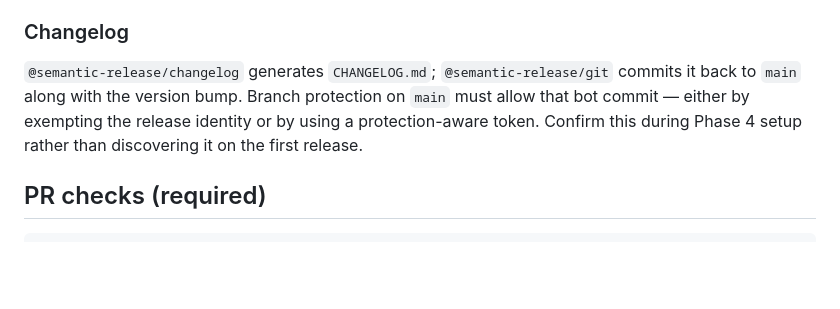
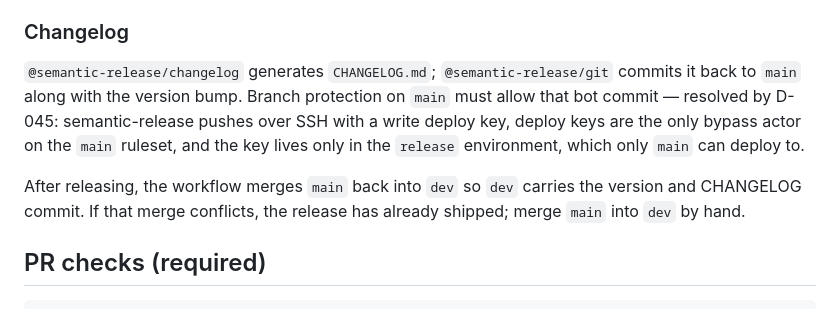
Before and after one commit to ksimeonov/anik-ui, a Markdown page: mvp-plan/12-ci-release-and-commits.md, the part around the change. GitHub-like rendering; blank space fills up the shorter version.

```diff
--- a/mvp-plan/12-ci-release-and-commits.md
+++ b/mvp-plan/12-ci-release-and-commits.md
@@ -128,9 +128,13 @@ GitHub Environment with required reviewers, plus `--provenance`. Never commit a
 
 `@semantic-release/changelog` generates `CHANGELOG.md`; `@semantic-release/git` commits
 it back to `main` along with the version bump. Branch protection on `main` must allow
-that bot commit — either by exempting the release identity or by using a
-protection-aware token. Confirm this during Phase 4 setup rather than discovering it on
-the first release.
+that bot commit — resolved by D-045: semantic-release pushes over SSH with a write
+deploy key, deploy keys are the only bypass actor on the `main` ruleset, and the key
+lives only in the `release` environment, which only `main` can deploy to.
+
+After releasing, the workflow merges `main` back into `dev` so `dev` carries the version
+and CHANGELOG commit. If that merge conflicts, the release has already shipped; merge
+`main` into `dev` by hand.
 
 ## PR checks (required)
 
```
Also changed, not shown: mvp-plan/DECISIONS.md (+21 -0 lines), mvp-plan/TODO.md (+17 -8 lines).
